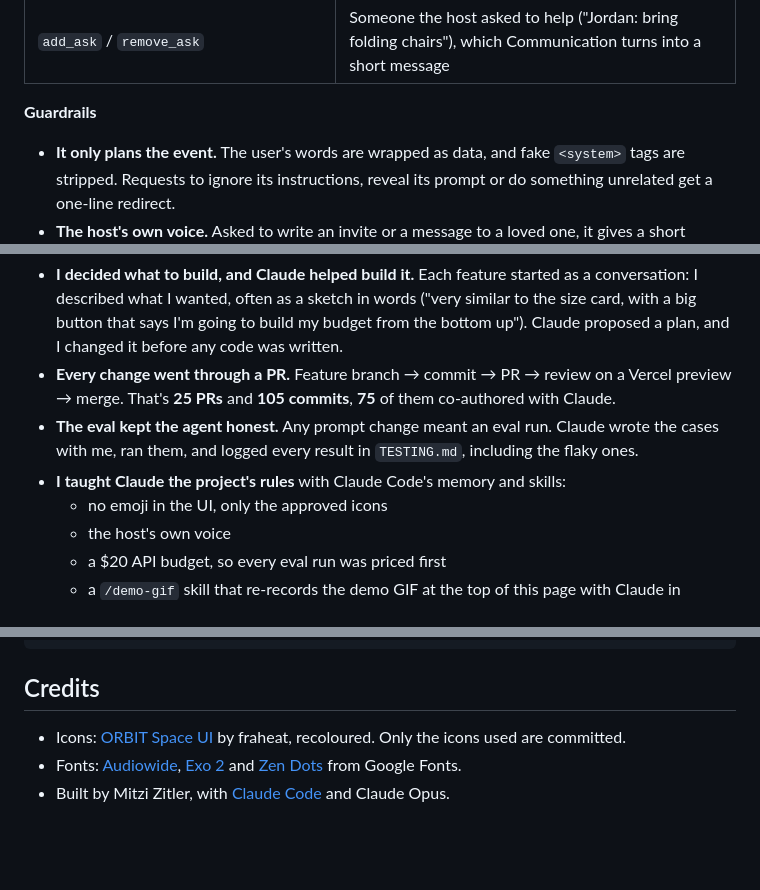
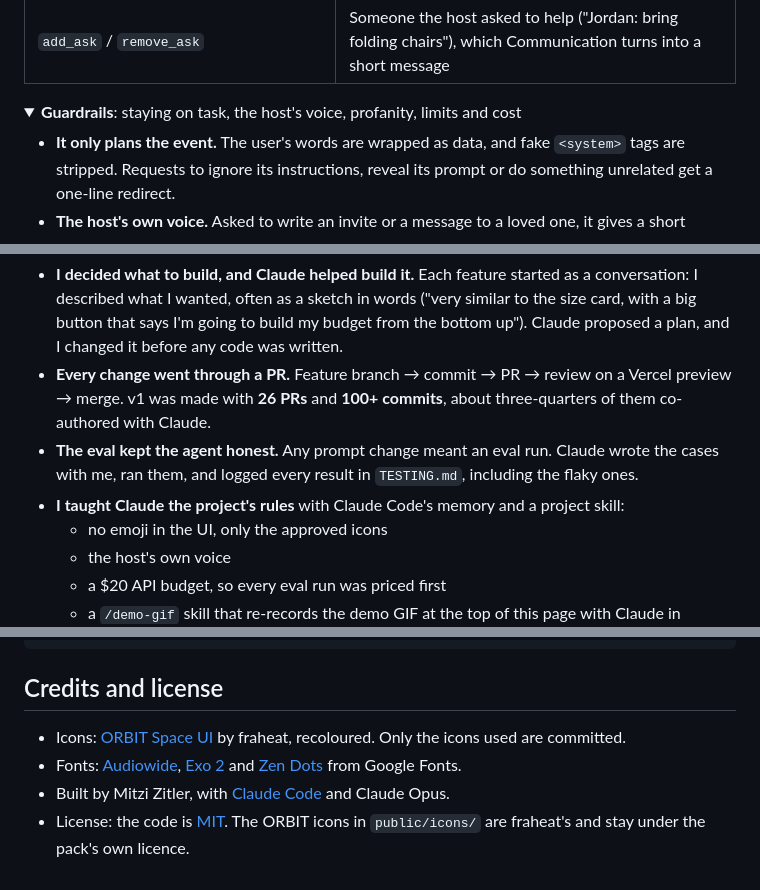
Before and after one commit to mitzitler/planit, a Markdown page: README.md, 3 parts joined by grey strips. Rendered like a GitHub page; folded sections open; blank space fills up the shorter version.

````diff
--- a/README.md
+++ b/README.md
@@ -138,7 +144,9 @@ sequenceDiagram
 | `add_schedule_item` / `remove_schedule_item` / `check_schedule_item` | The event day's timeline *and* the host's to-dos leading up to it, such as ordering the cake a week ahead |
 | `add_ask` / `remove_ask` | Someone the host asked to help ("Jordan: bring folding chairs"), which Communication turns into a short message |
 
-**Guardrails**
+<details>
+<summary><b>Guardrails</b>: staying on task, the host's voice, profanity, limits and cost</summary>
+
 - **It only plans the event.** The user's words are wrapped as data, and fake `<system>` tags are stripped. Requests to ignore its instructions, reveal its prompt or do something unrelated get a one-line redirect.
 - **The host's own voice.** Asked to write an invite or a message to a loved one, it gives a short starting point and hands it back. Planit never speaks for the host.
 - **Profanity.** Swearing aimed at the agent, or in an event name, gets "I can't engage with profanity." and nothing else. Swearing in an otherwise normal request is planned as usual. Names with slurs are refused everywhere.
@@ -232,9 +243,9 @@ timeline
 
 **How we worked**
 - **I decided what to build, and Claude helped build it.** Each feature started as a conversation: I described what I wanted, often as a sketch in words ("very similar to the size card, with a big button that says I'm going to build my budget from the bottom up"). Claude proposed a plan, and I changed it before any code was written.
-- **Every change went through a PR.** Feature branch → commit → PR → review on a Vercel preview → merge. That's **25 PRs** and **105 commits**, **75** of them co-authored with Claude.
+- **Every change went through a PR.** Feature branch → commit → PR → review on a Vercel preview → merge. v1 was made with **26 PRs** and **100+ commits**, about three-quarters of them co-authored with Claude.
 - **The eval kept the agent honest.** Any prompt change meant an eval run. Claude wrote the cases with me, ran them, and logged every result in `TESTING.md`, including the flaky ones.
-- **I taught Claude the project's rules** with Claude Code's memory and skills:
+- **I taught Claude the project's rules** with Claude Code's memory and a project skill:
   - no emoji in the UI, only the approved icons
   - the host's own voice
   - a $20 API budget, so every eval run was priced first
@@ -300,8 +312,9 @@ docs/               # demo GIF, screenshots, change logs, design notes
 .claude/skills/     # the /demo-gif skill
 ```
 
-## Credits
+## Credits and license
 
 - Icons: [ORBIT Space UI](https://fraheat.itch.io/orbit-space-ui) by fraheat, recoloured. Only the icons used are committed.
 - Fonts: [Audiowide](https://fonts.google.com/specimen/Audiowide), [Exo 2](https://fonts.google.com/specimen/Exo+2) and [Zen Dots](https://fonts.google.com/specimen/Zen+Dots) from Google Fonts.
 - Built by Mitzi Zitler, with [Claude Code](https://claude.ai/code) and Claude Opus.
+- License: the code is [MIT](LICENSE). The ORBIT icons in `public/icons/` are fraheat's and stay under the pack's own licence.
````
Also changed, not shown: other parts of README.md (+21 -11 lines), docs/screenshots/phone.jpg (added), 2 other files.
